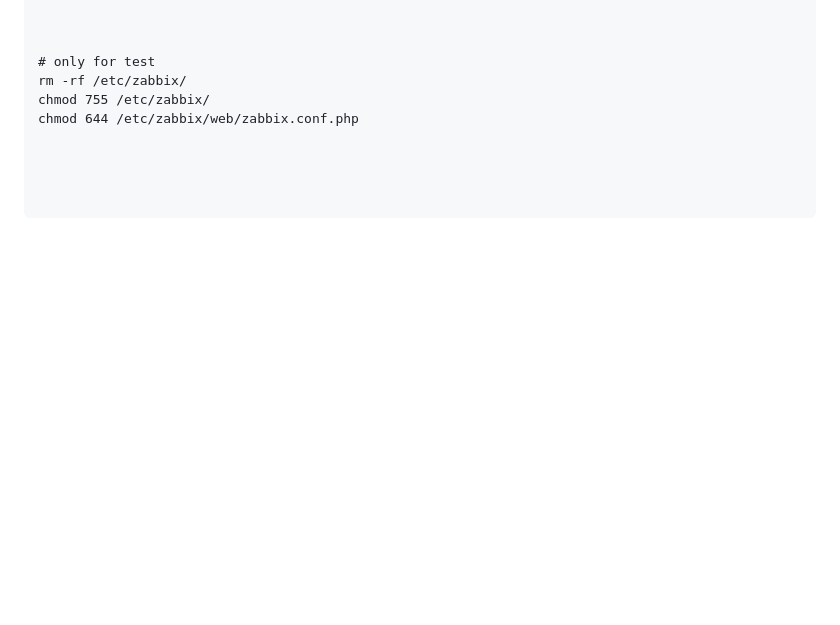
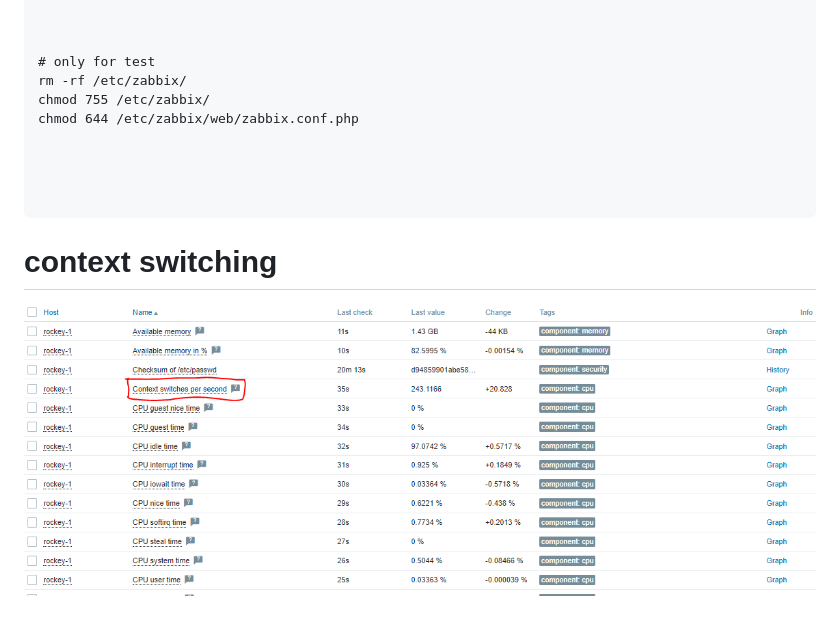
Before and after one commit to ImanJowkar/zabbix, a Markdown page: 9-maintanance/README.md, the part around the change. Drawn GitHub-style; pictures changed too: 9-maintanance/img/context-switching.png (added); blank space fills up the shorter version.

````diff
--- a/9-maintanance/README.md
+++ b/9-maintanance/README.md
@@ -84,3 +84,8 @@ chmod 644 /etc/zabbix/web/zabbix.conf.php
 
 
 ```
+
+
+# context switching
+
+![img](img/context-switching.png)
````
Also changed, not shown: 9-maintanance/how-to-reset-linux-password-in-grub/README.md (added, +39 -0 lines), 5 other files.
